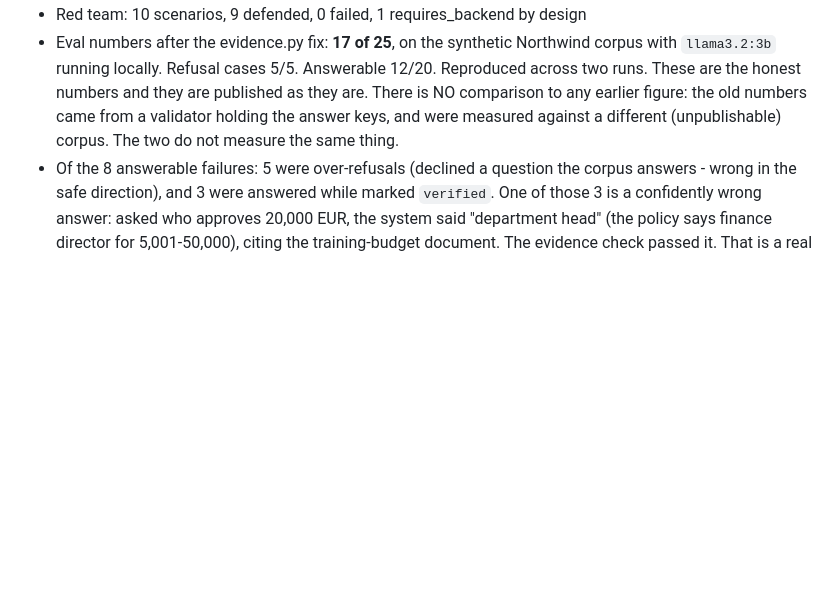
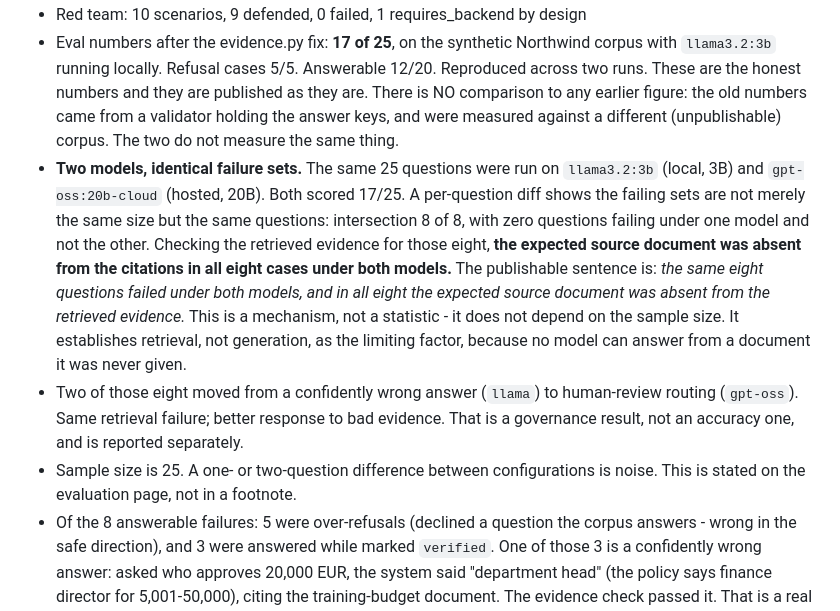
Before and after one commit to beyondalgorithms2026-source/RAG_ENTERPRISE_LANGGRAPH_APP, a Markdown page: BUILD_LOG.md, the part around the change. Rendered like a GitHub page; blank space fills up the shorter version.

Commit message:
docs(build-log): record the identical-failure-set finding
A per-question diff of the two model runs shows the failing sets are identical
(8 of 8), and in all eight the expected source document was absent from the
retrieved evidence. This establishes retrieval rather than generation as the
limiting factor by mechanism rather than by inference from matching totals.

Co-Authored-By: Claude Opus 5 <noreply@anthropic.com>

```diff
--- a/BUILD_LOG.md
+++ b/BUILD_LOG.md
@@ -97,6 +97,22 @@ It is **permanently out of B004 scope and must never be made public.**
   as they are. There is NO comparison to any earlier figure: the old numbers came
   from a validator holding the answer keys, and were measured against a different
   (unpublishable) corpus. The two do not measure the same thing.
+- **Two models, identical failure sets.** The same 25 questions were run on
+  `llama3.2:3b` (local, 3B) and `gpt-oss:20b-cloud` (hosted, 20B). Both scored 17/25.
+  A per-question diff shows the failing sets are not merely the same size but the same
+  questions: intersection 8 of 8, with zero questions failing under one model and not
+  the other. Checking the retrieved evidence for those eight, **the expected source
+  document was absent from the citations in all eight cases under both models.**
+  The publishable sentence is: *the same eight questions failed under both models, and
+  in all eight the expected source document was absent from the retrieved evidence.*
+  This is a mechanism, not a statistic - it does not depend on the sample size. It
+  establishes retrieval, not generation, as the limiting factor, because no model can
+  answer from a document it was never given.
+- Two of those eight moved from a confidently wrong answer (`llama`) to human-review
+  routing (`gpt-oss`). Same retrieval failure; better response to bad evidence. That is
+  a governance result, not an accuracy one, and is reported separately.
+- Sample size is 25. A one- or two-question difference between configurations is noise.
+  This is stated on the evaluation page, not in a footnote.
 - Of the 8 answerable failures: 5 were over-refusals (declined a question the corpus
   answers - wrong in the safe direction), and 3 were answered while marked `verified`.
   One of those 3 is a confidently wrong answer: asked who approves 20,000 EUR, the
```
